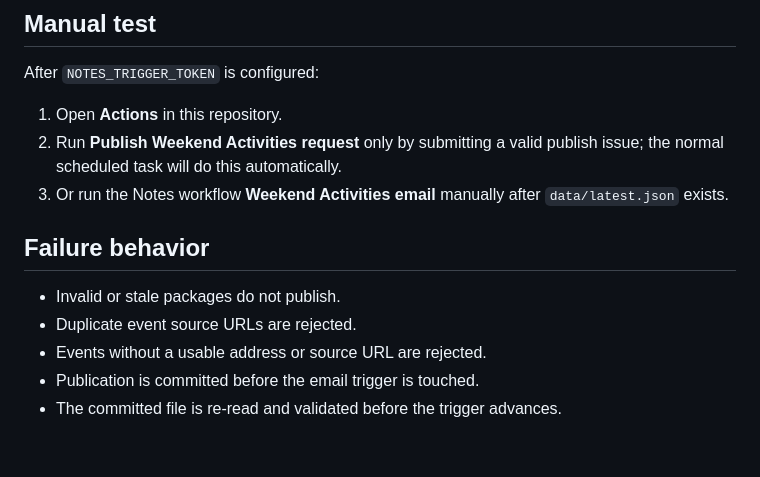
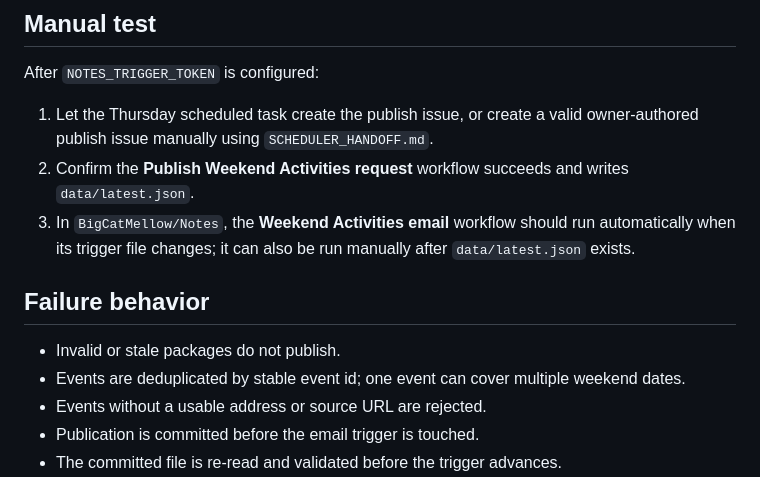
Before and after one commit to BigCatMellow/weekend_activites, a Markdown page: README.md, the part around the change. GitHub-like rendering; blank space fills up the shorter version.

Commit message:
Align README with multi-day event model

```diff
--- a/README.md
+++ b/README.md
@@ -77,14 +77,14 @@ If the token used by Morning Edition was saved somewhere safe, the same token ca
 
 After `NOTES_TRIGGER_TOKEN` is configured:
 
-1. Open **Actions** in this repository.
-2. Run **Publish Weekend Activities request** only by submitting a valid publish issue; the normal scheduled task will do this automatically.
-3. Or run the Notes workflow **Weekend Activities email** manually after `data/latest.json` exists.
+1. Let the Thursday scheduled task create the publish issue, or create a valid owner-authored publish issue manually using `SCHEDULER_HANDOFF.md`.
+2. Confirm the **Publish Weekend Activities request** workflow succeeds and writes `data/latest.json`.
+3. In `BigCatMellow/Notes`, the **Weekend Activities email** workflow should run automatically when its trigger file changes; it can also be run manually after `data/latest.json` exists.
 
 ## Failure behavior
 
 - Invalid or stale packages do not publish.
-- Duplicate event source URLs are rejected.
+- Events are deduplicated by stable event id; one event can cover multiple weekend dates.
 - Events without a usable address or source URL are rejected.
 - Publication is committed before the email trigger is touched.
 - The committed file is re-read and validated before the trigger advances.
```
